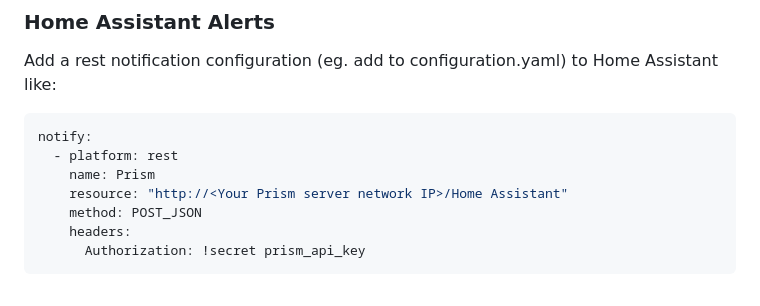
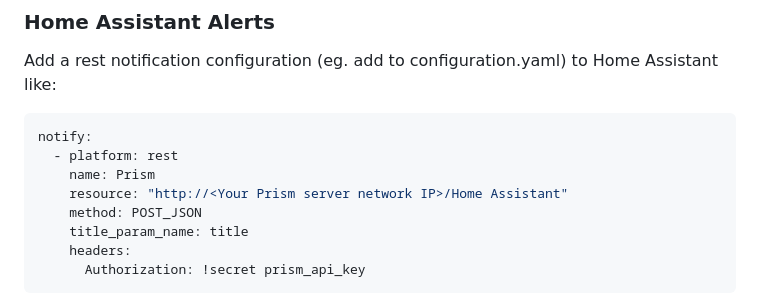
Before and after one commit to lone-cloud/prism, a Markdown page: README.md, the part around the change. Drawn GitHub-style.

Commit message:
README update: title needs to be explicitly passed from HA automations

````diff
--- a/README.md
+++ b/README.md
@@ -245,6 +245,7 @@ notify:
     name: Prism
     resource: "http://<Your Prism server network IP>/Home Assistant"
     method: POST_JSON
+    title_param_name: title
     headers:
       Authorization: !secret prism_api_key
 ```
````
